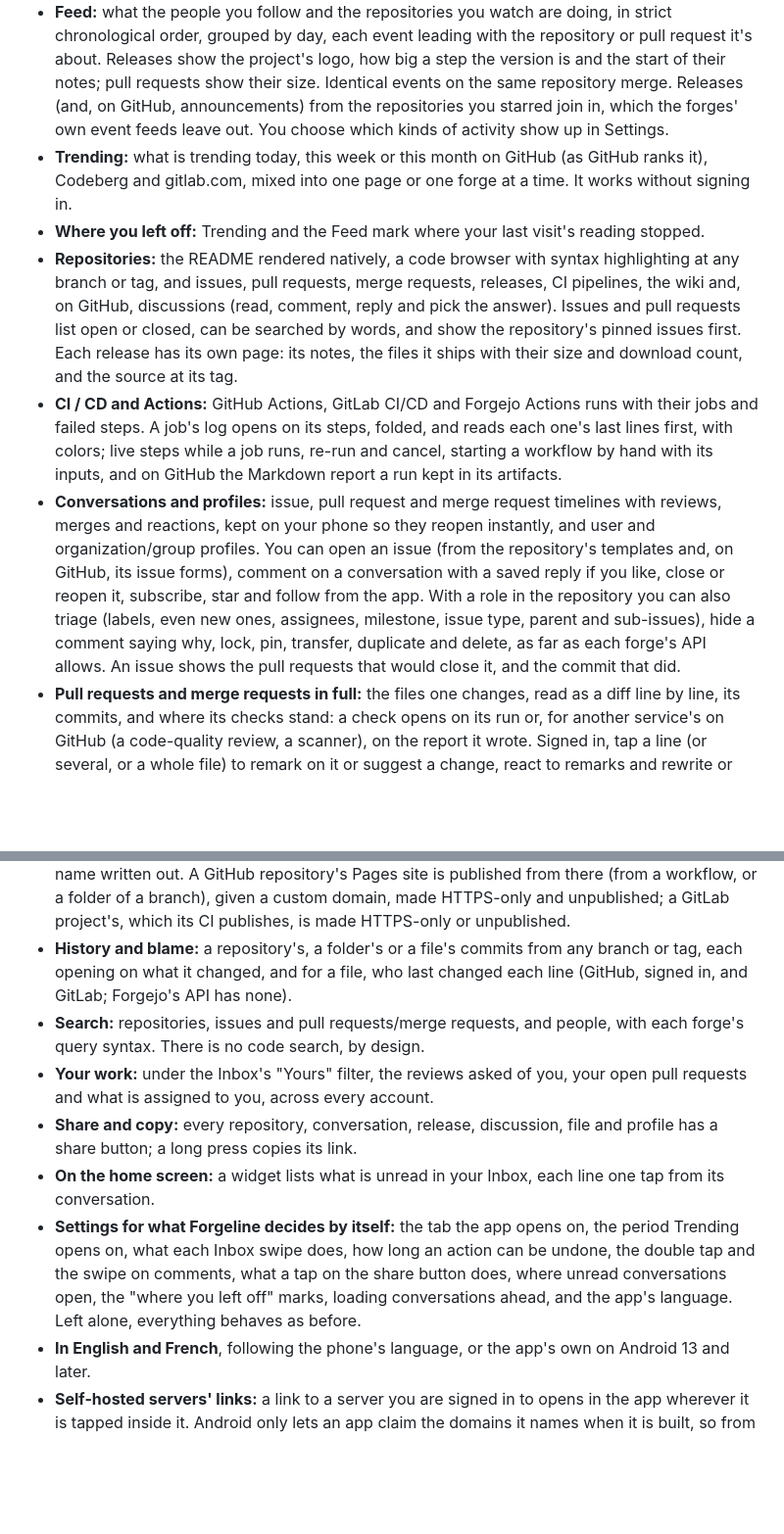
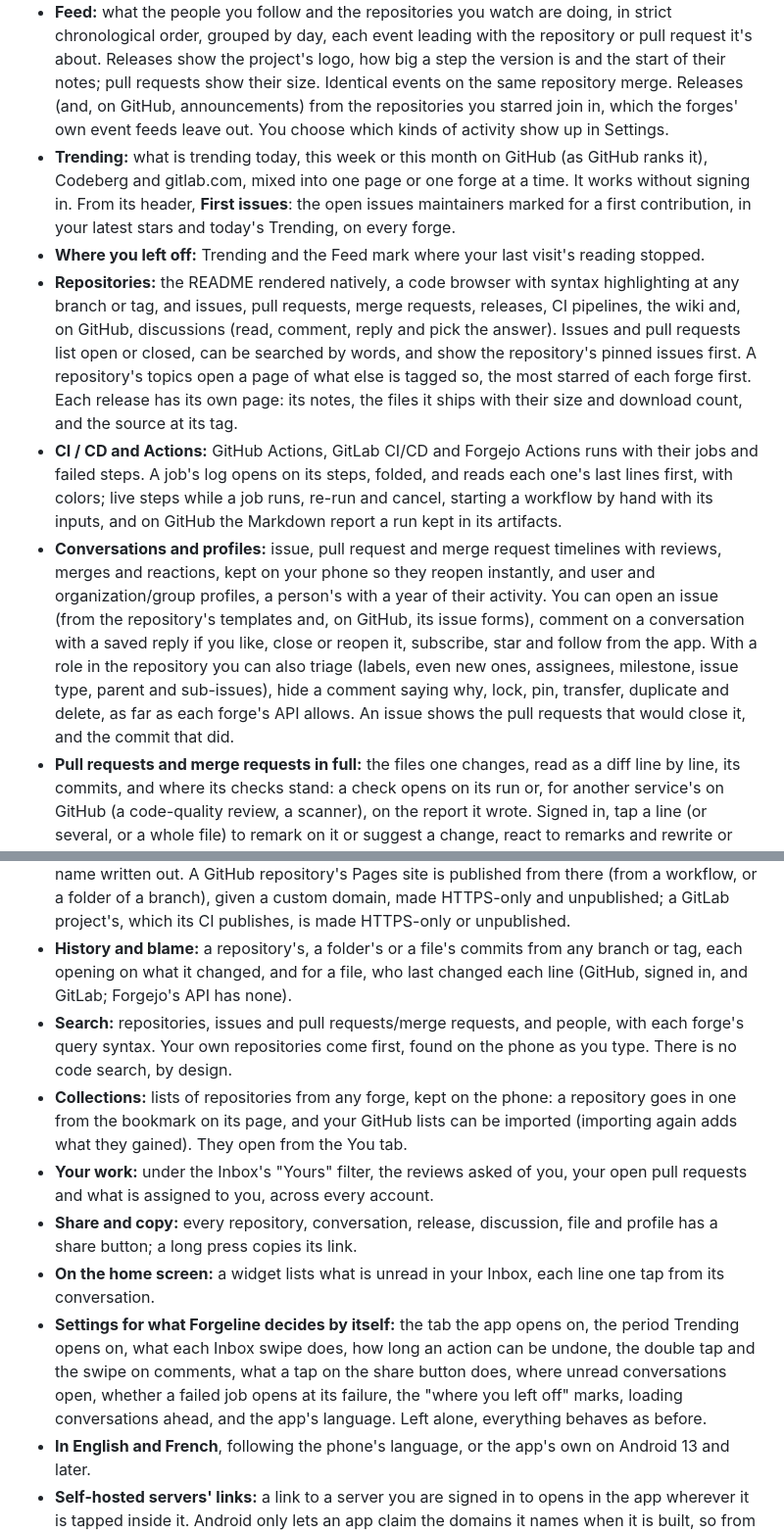
Before and after one commit to RoiArthurB/forgeline, a Markdown page: README.md, 2 parts joined by grey strips. Shown at 98% size. GitHub-like rendering; blank space fills up the shorter version.

Commit message:
Name the new discovery features in the README
Co-Authored-By: Claude Opus 5.5 <noreply@anthropic.com>
Claude-Session: https://claude.ai/code/session_01HRjSB69uXBYnWzTrKvYfvM

```diff
--- a/README.md
+++ b/README.md
@@ -13,19 +13,20 @@ Forgeline brings your forges to your phone as a timeline: an **Inbox** for what
 - **Several forges at once:** GitHub, GitLab (gitlab.com and self-hosted), Codeberg and any self-hosted Forgejo server share one Inbox, Feed, Trending page and search. Each row names its forge, and one forge can be picked alone. Codeberg's and gitlab.com's Trending are measured daily, shown to everyone without signing in, and mixed in by share of stars.
 - **Inbox:** what needs you first (review requests, mentions, assignments, security alerts, and GitLab Todos), then everything else grouped by owner and repository. Pull requests/merge requests and issues say whether they're open, merged or closed. Swipe right to mark read, left to mark done, with 5 seconds to Undo. Background checks (every hour by default, or off) post phone notifications on separate channels, and the conversations waiting on you are loaded ahead so they open instantly.
 - **Feed:** what the people you follow and the repositories you watch are doing, in strict chronological order, grouped by day, each event leading with the repository or pull request it's about. Releases show the project's logo, how big a step the version is and the start of their notes; pull requests show their size. Identical events on the same repository merge. Releases (and, on GitHub, announcements) from the repositories you starred join in, which the forges' own event feeds leave out. You choose which kinds of activity show up in Settings.
-- **Trending:** what is trending today, this week or this month on GitHub (as GitHub ranks it), Codeberg and gitlab.com, mixed into one page or one forge at a time. It works without signing in.
+- **Trending:** what is trending today, this week or this month on GitHub (as GitHub ranks it), Codeberg and gitlab.com, mixed into one page or one forge at a time. It works without signing in. From its header, **First issues**: the open issues maintainers marked for a first contribution, in your latest stars and today's Trending, on every forge.
 - **Where you left off:** Trending and the Feed mark where your last visit's reading stopped.
-- **Repositories:** the README rendered natively, a code browser with syntax highlighting at any branch or tag, and issues, pull requests, merge requests, releases, CI pipelines, the wiki and, on GitHub, discussions (read, comment, reply and pick the answer). Issues and pull requests list open or closed, can be searched by words, and show the repository's pinned issues first. Each release has its own page: its notes, the files it ships with their size and download count, and the source at its tag.
+- **Repositories:** the README rendered natively, a code browser with syntax highlighting at any branch or tag, and issues, pull requests, merge requests, releases, CI pipelines, the wiki and, on GitHub, discussions (read, comment, reply and pick the answer). Issues and pull requests list open or closed, can be searched by words, and show the repository's pinned issues first. A repository's topics open a page of what else is tagged so, the most starred of each forge first. Each release has its own page: its notes, the files it ships with their size and download count, and the source at its tag.
 - **CI / CD and Actions:** GitHub Actions, GitLab CI/CD and Forgejo Actions runs with their jobs and failed steps. A job's log opens on its steps, folded, and reads each one's last lines first, with colors; live steps while a job runs, re-run and cancel, starting a workflow by hand with its inputs, and on GitHub the Markdown report a run kept in its artifacts.
-- **Conversations and profiles:** issue, pull request and merge request timelines with reviews, merges and reactions, kept on your phone so they reopen instantly, and user and organization/group profiles. You can open an issue (from the repository's templates and, on GitHub, its issue forms), comment on a conversation with a saved reply if you like, close or reopen it, subscribe, star and follow from the app. With a role in the repository you can also triage (labels, even new ones, assignees, milestone, issue type, parent and sub-issues), hide a comment saying why, lock, pin, transfer, duplicate and delete, as far as each forge's API allows. An issue shows the pull requests that would close it, and the commit that did.
+- **Conversations and profiles:** issue, pull request and merge request timelines with reviews, merges and reactions, kept on your phone so they reopen instantly, and user and organization/group profiles, a person's with a year of their activity. You can open an issue (from the repository's templates and, on GitHub, its issue forms), comment on a conversation with a saved reply if you like, close or reopen it, subscribe, star and follow from the app. With a role in the repository you can also triage (labels, even new ones, assignees, milestone, issue type, parent and sub-issues), hide a comment saying why, lock, pin, transfer, duplicate and delete, as far as each forge's API allows. An issue shows the pull requests that would close it, and the commit that did.
 - **Pull requests and merge requests in full:** the files one changes, read as a diff line by line, its commits, and where its checks stand: a check opens on its run or, for another service's on GitHub (a code-quality review, a scanner), on the report it wrote. Signed in, tap a line (or several, or a whole file) to remark on it or suggest a change, react to remarks and rewrite or take back your own, mark files as viewed, answer and resolve review threads, and commit a reviewer's suggestion. At its end a pull request gathers what is left to decide: send a review (approve, comment, or ask for changes where the forge's API can), ask for reviewers, mark it draft or ready, bring its branch up to date, and merge the ways the repository allows, now or once checks pass, deleting the branch if you like; what stands in a merge's way is named. Open a pull request between two branches, its description started from the repository's template. One from a fork is opened on the forge.
 - **Repository settings:** on a repository you administer, a gear opens what you set on it: its description, website and topics, its default branch, the features it has switched on (issues, wiki, discussions, CI and the like), and how it merges. Each forge shows its own (GitLab's single merge method and members-only features, Forgejo's proposed merge style); what the forge's API doesn't reach is one tap away on its website. Apart at the end, and each asked for before it happens: who sees the repository, archiving it, renaming it, and deleting it, which wants its full name written out. A GitHub repository's Pages site is published from there (from a workflow, or a folder of a branch), given a custom domain, made HTTPS-only and unpublished; a GitLab project's, which its CI publishes, is made HTTPS-only or unpublished.
 - **History and blame:** a repository's, a folder's or a file's commits from any branch or tag, each opening on what it changed, and for a file, who last changed each line (GitHub, signed in, and GitLab; Forgejo's API has none).
-- **Search:** repositories, issues and pull requests/merge requests, and people, with each forge's query syntax. There is no code search, by design.
+- **Search:** repositories, issues and pull requests/merge requests, and people, with each forge's query syntax. Your own repositories come first, found on the phone as you type. There is no code search, by design.
+- **Collections:** lists of repositories from any forge, kept on the phone: a repository goes in one from the bookmark on its page, and your GitHub lists can be imported (importing again adds what they gained). They open from the You tab.
 - **Your work:** under the Inbox's "Yours" filter, the reviews asked of you, your open pull requests and what is assigned to you, across every account.
 - **Share and copy:** every repository, conversation, release, discussion, file and profile has a share button; a long press copies its link.
 - **On the home screen:** a widget lists what is unread in your Inbox, each line one tap from its conversation.
-- **Settings for what Forgeline decides by itself:** the tab the app opens on, the period Trending opens on, what each Inbox swipe does, how long an action can be undone, the double tap and the swipe on comments, what a tap on the share button does, where unread conversations open, the "where you left off" marks, loading conversations ahead, and the app's language. Left alone, everything behaves as before.
+- **Settings for what Forgeline decides by itself:** the tab the app opens on, the period Trending opens on, what each Inbox swipe does, how long an action can be undone, the double tap and the swipe on comments, what a tap on the share button does, where unread conversations open, whether a failed job opens at its failure, the "where you left off" marks, loading conversations ahead, and the app's language. Left alone, everything behaves as before.
 - **In English and French**, following the phone's language, or the app's own on Android 13 and later.
 - **Self-hosted servers' links:** a link to a server you are signed in to opens in the app wherever it is tapped inside it. Android only lets an app claim the domains it names when it is built, so from another app, share the page to Forgeline ("Open in Forgeline"), or paste its address in the search field.
 - **github.com, gitlab.com and codeberg.org links open in the app.** Android doesn't send them to Forgeline automatically, because the app can't verify a domain it doesn't own. To turn it on, go to *Settings → Apps → Forgeline → Open by default → Add links* and select the forge domains.
```
